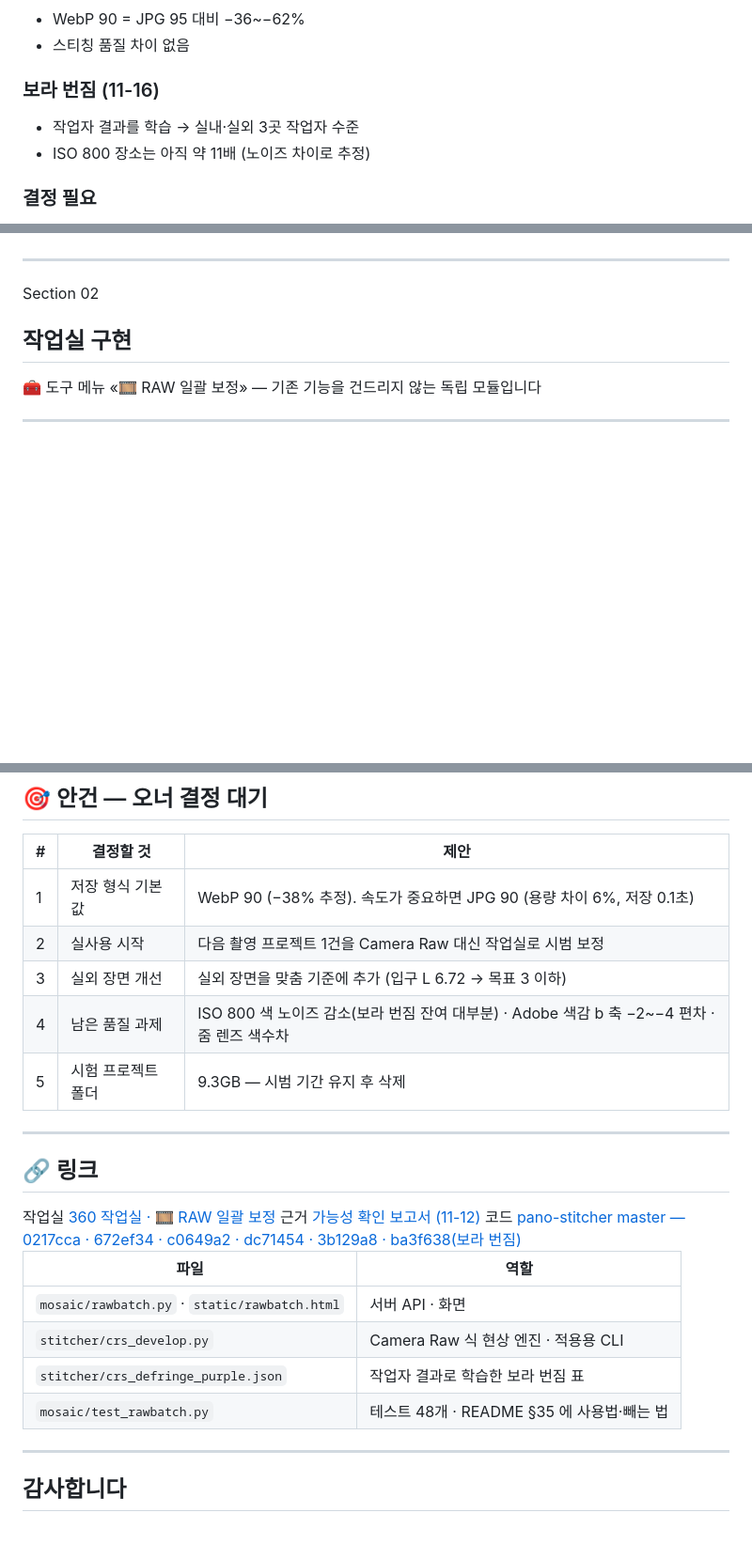
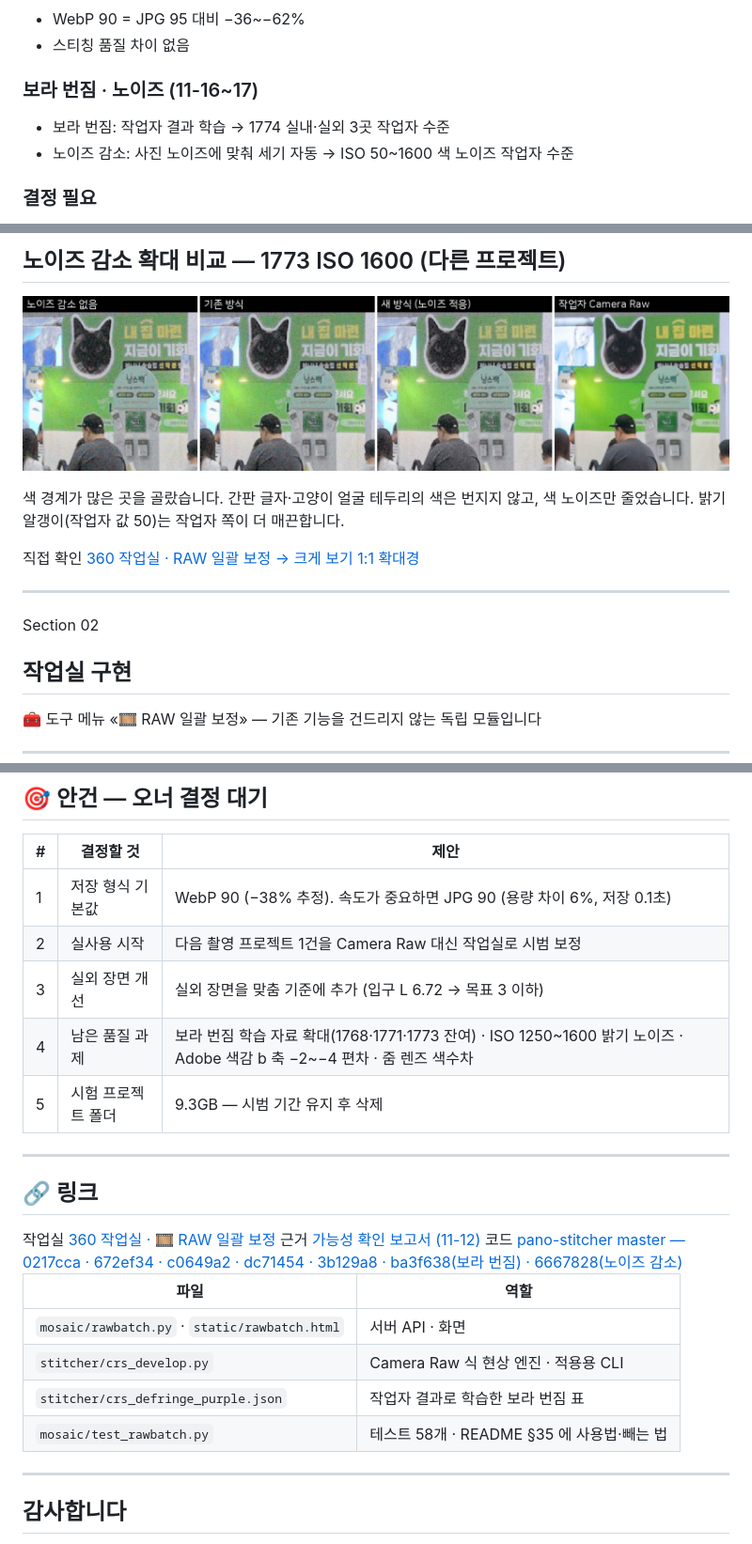
Before and after one commit to kabkee/kabkee-decks, a Markdown page: reports/2026-11-13-studio-raw-batch.md, 3 parts joined by grey strips. Shown at 94% size. GitHub-like rendering; pictures changed too: reports/assets/2026-11-13-studio-raw-batch/nr-1773-iso1600.jpg (added); blank space fills up the shorter version.

Commit message:
reports: RAW 일괄 보정 덱 — 노이즈 감소(노이즈 적응형·밝기 슬라이더) 결과 4장 추가(xmp 1,553장 규칙·44장 결과·확대 비교 2장), weekly 2026-11-16 D6 갱신
Co-Authored-By: Claude Opus 5.5 <noreply@anthropic.com>

```diff
--- a/reports/2026-11-13-studio-raw-batch.md
+++ b/reports/2026-11-13-studio-raw-batch.md
@@ -48,9 +48,9 @@ Indyspot AI Corp &nbsp;·&nbsp; Engineering Manager &nbsp;·&nbsp; 2026-11-13 (
 - WebP 90 = JPG 95 대비 <span class="hl-blue">−36~−62%</span>
 - 스티칭 품질 차이 없음
 
-### 보라 번짐 (11-16)
-- 작업자 결과를 학습 → 실내·실외 3곳 <span class="hl-green">작업자 수준</span>
-- ISO 800 장소는 아직 약 11배 (노이즈 차이로 추정)
+### 보라 번짐 · 노이즈 (11-16~17)
+- 보라 번짐: 작업자 결과 학습 → 1774 실내·실외 3곳 <span class="hl-green">작업자 수준</span>
+- 노이즈 감소: 사진 노이즈에 맞춰 세기 자동 → ISO 50~1600 <span class="hl-green">색 노이즈 작업자 수준</span>
 
 ### 결정 필요
 - 저장 형식 기본값 · 실사용 시작 시점
@@ -207,3 +251,11 @@ Indyspot AI Corp &nbsp;·&nbsp; Engineering Manager &nbsp;·&nbsp; 2026-11-13 (
+## 노이즈 감소 확대 비교 — 1773 ISO 1600 (다른 프로젝트)
+
+![w:1100](assets/2026-11-13-studio-raw-batch/nr-1773-iso1600.jpg)
+
+색 경계가 많은 곳을 골랐습니다. 간판 글자·고양이 얼굴 테두리의 색은 번지지 않고, 색 노이즈만 줄었습니다. 밝기 알갱이(작업자 값 50)는 작업자 쪽이 더 매끈합니다.
+
+<div class="links"><span class="lbl">직접 확인</span>
+<a class="lnk" href="https://studio.look360.kr/rawbatch.html" target="_blank">360 작업실 · RAW 일괄 보정 → 크게 보기 1:1 확대경</a></div>
 
 ---
 
@@ -343,7 +395,7 @@ WebP 90 결과를 작업실 입력으로 써서 ① 정렬 → 미리보기 →
 | 1 | 저장 형식 기본값 | <span class="hl-blue">WebP 90</span> (−38% 추정). 속도가 중요하면 JPG 90 (용량 차이 6%, 저장 0.1초) |
 | 2 | 실사용 시작 | 다음 촬영 프로젝트 1건을 Camera Raw 대신 작업실로 시범 보정 |
 | 3 | 실외 장면 개선 | 실외 장면을 맞춤 기준에 추가 (입구 L 6.72 → 목표 3 이하) |
-| 4 | 남은 품질 과제 | ISO 800 색 노이즈 감소(보라 번짐 잔여 대부분) · Adobe 색감 b 축 −2~−4 편차 · 줌 렌즈 색수차 |
+| 4 | 남은 품질 과제 | 보라 번짐 학습 자료 확대(1768·1771·1773 잔여) · ISO 1250~1600 밝기 노이즈 · Adobe 색감 b 축 −2~−4 편차 · 줌 렌즈 색수차 |
 | 5 | 시험 프로젝트 폴더 | 9.3GB — 시범 기간 유지 후 삭제 |
 
 ---
@@ -356,7 +408,7 @@ WebP 90 결과를 작업실 입력으로 써서 ① 정렬 → 미리보기 →
 <span class="lbl">근거</span>
 <a class="lnk" href="https://kabkee-decks.netlify.app/reports/2026-11-12-studio-raw-batch-edit.html" target="_blank">가능성 확인 보고서 (11-12)</a>
 <span class="lbl">코드</span>
-<a class="lnk" href="https://github.com/kabkee/pano-stitcher" target="_blank">pano-stitcher master — 0217cca · 672ef34 · c0649a2 · dc71454 · 3b129a8 · ba3f638(보라 번짐)</a>
+<a class="lnk" href="https://github.com/kabkee/pano-stitcher" target="_blank">pano-stitcher master — 0217cca · 672ef34 · c0649a2 · dc71454 · 3b129a8 · ba3f638(보라 번짐) · 6667828(노이즈 감소)</a>
 </div>
 
 | 파일 | 역할 |
@@ -364,7 +416,7 @@ WebP 90 결과를 작업실 입력으로 써서 ① 정렬 → 미리보기 →
 | `mosaic/rawbatch.py` · `static/rawbatch.html` | 서버 API · 화면 |
 | `stitcher/crs_develop.py` | Camera Raw 식 현상 엔진 · 적용용 CLI |
 | `stitcher/crs_defringe_purple.json` | 작업자 결과로 학습한 보라 번짐 표 |
-| `mosaic/test_rawbatch.py` | 테스트 48개 · README §35 에 사용법·빼는 법 |
+| `mosaic/test_rawbatch.py` | 테스트 58개 · README §35 에 사용법·빼는 법 |
 
 ---
 
```
Also changed, not shown: other parts of reports/2026-11-13-studio-raw-batch.md (+48 -4 lines), weekly-reports/2026-11-16.md (+1 -1 lines), reports/assets/2026-11-13-studio-raw-batch/nr-cafeteria-wall.jpg (added), 2 other files.
